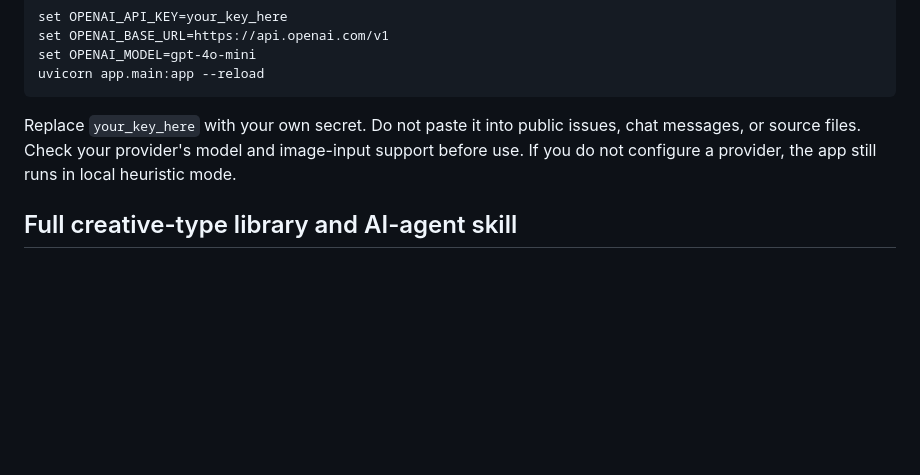
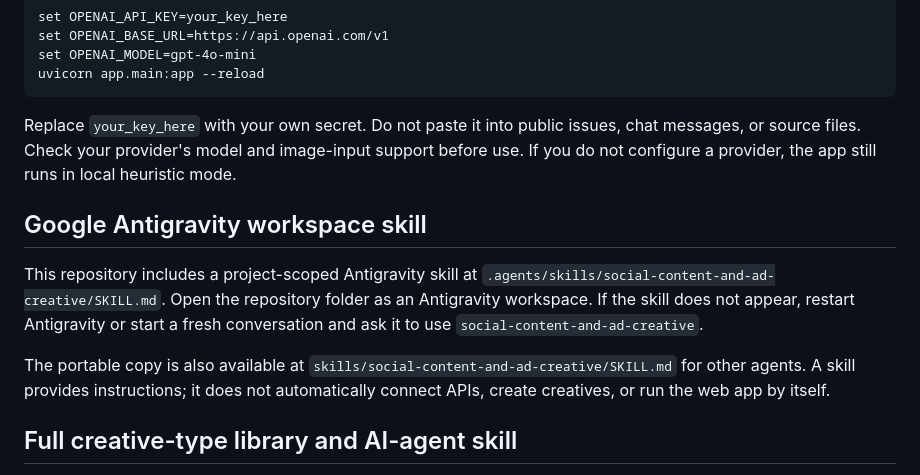
Before and after one commit to deveshkandpal-byte/Virtual-Audience-Simulation-for-Meta-Ads-Performance-Marketing-Creatives, a Markdown page: README.md, the part around the change. Rendered like a GitHub page; blank space fills up the shorter version.

Commit message:
Document Antigravity skill installation

```diff
--- a/README.md
+++ b/README.md
@@ -111,6 +111,12 @@ uvicorn app.main:app --reload
 
 Replace `your_key_here` with your own secret. Do not paste it into public issues, chat messages, or source files. Check your provider's model and image-input support before use. If you do not configure a provider, the app still runs in local heuristic mode.
 
+## Google Antigravity workspace skill
+
+This repository includes a project-scoped Antigravity skill at `.agents/skills/social-content-and-ad-creative/SKILL.md`. Open the repository folder as an Antigravity workspace. If the skill does not appear, restart Antigravity or start a fresh conversation and ask it to use `social-content-and-ad-creative`.
+
+The portable copy is also available at `skills/social-content-and-ad-creative/SKILL.md` for other agents. A skill provides instructions; it does not automatically connect APIs, create creatives, or run the web app by itself.
+
 ## Full creative-type library and AI-agent skill
 
 - [Complete creative types, concepts, and format-specific review criteria](docs/CREATIVE_TYPE_LIBRARY.md)
```
